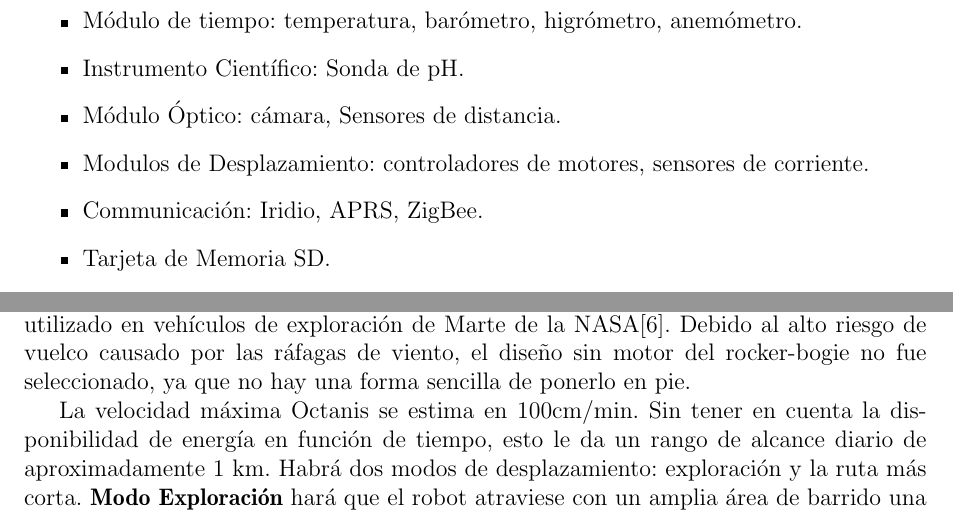
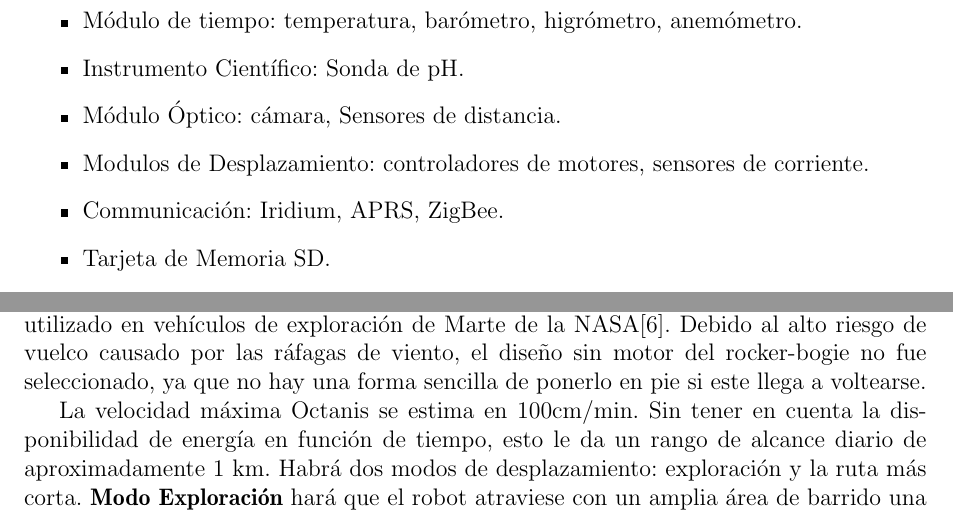
Before and after one commit to Octanis1/Octanis1-Documentation, a LaTeX document (project_proposal_spa.tex): two parts of pages 10 and 13 of 16, joined at a grey line, cut so that both start at the same text. Compiled offline with pdfLaTeX.

Commit message:
Spanish Version 1.7

```diff
--- a/project_proposal_spa.tex
+++ b/project_proposal_spa.tex
@@ -247,7 +247,7 @@ La familia de microcontroladores de 16 bits de potencia ultra baja, Texas Instru
 \item Instrumento Científico: Sonda de pH.
 \item Módulo Óptico: cámara, Sensores de distancia.
 \item Modulos de Desplazamiento: controladores de motores, sensores de corriente.
-\item Communicación: Iridio, APRS, ZigBee.
+\item Communicación: Iridium, APRS, ZigBee.
 \item Tarjeta de Memoria SD.
 \item Módulo GPS.
 \end{itemize}
@@ -311,7 +311,7 @@ Las cuatro ruedas estarían motorizadas de forma individual proporcionando el im
 \end{figure}
 
 
-La unidad de medición inercial (IMU) se utiliza para conocer la orientación robot en cualquier momento. Está compuesta de un giroscopio, acelerómetro, barómetro de precisión y magnetómetro. La información de los sensores se retro-alimenta a los sistemas de control que activan los motores. En caso de que el vehículo tenga que ir sobre un obstáculo, los apoyos de rueda se pueden girar en la medida de lo posible de manera que el cuerpo del robot este siempre en un plano de orientación paralelo al suelo. Esto minimizará el riesgo de volcamiento y nos permitirá ir fácilmente sobre obstáculos mas grandes que el radio de la ruedas, de forma similar al sistema de suspensión rocker-bogie utilizado en vehículos de exploración de Marte de la NASA\cite{rockerbogie}. Debido al alto riesgo de vuelco causado por las ráfagas de viento, el diseño sin motor del rocker-bogie no fue seleccionado, ya que no hay una forma sencilla de ponerlo en pie.
+La unidad de medición inercial (IMU) se utiliza para conocer la orientación robot en cualquier momento. Está compuesta de un giroscopio, acelerómetro, barómetro de precisión y magnetómetro. La información de los sensores se retro-alimenta a los sistemas de control que activan los motores. En caso de que el vehículo tenga que ir sobre un obstáculo, los apoyos de rueda se pueden girar en la medida de lo posible de manera que el cuerpo del robot este siempre en un plano de orientación paralelo al suelo. Esto minimizará el riesgo de volcamiento y nos permitirá ir fácilmente sobre obstáculos mas grandes que el radio de la ruedas, de forma similar al sistema de suspensión rocker-bogie utilizado en vehículos de exploración de Marte de la NASA\cite{rockerbogie}. Debido al alto riesgo de vuelco causado por las ráfagas de viento, el diseño sin motor del rocker-bogie no fue seleccionado, ya que no hay una forma sencilla de ponerlo en pie si este llega a voltearse.
 
 La velocidad máxima Octanis se estima en 100cm/min. Sin tener en cuenta la disponibilidad de energía en función de tiempo, esto le da un rango de alcance diario de aproximadamente 1 km. Habrá dos modos de desplazamiento: exploración y la ruta más corta. \textbf{Modo Exploración} hará que el robot atraviese con un amplia área de barrido una localización pre-seleccionada o busque un fenómeno específico \textbf{La ruta más corta} trae a Octanis desde una ubicación a otra a través del camino mas corto. Ambos métodos pueden utilizarse en combinación. Los obstáculos detectados pueden ser almacenados como puntos de referencia, lo que ayudaría a construir un mapa aproximado de la zona explorada.
 
```
Also changed, not shown: project_proposal_spa.pdf, project_proposal_spa.tex (2 more changed lines).
